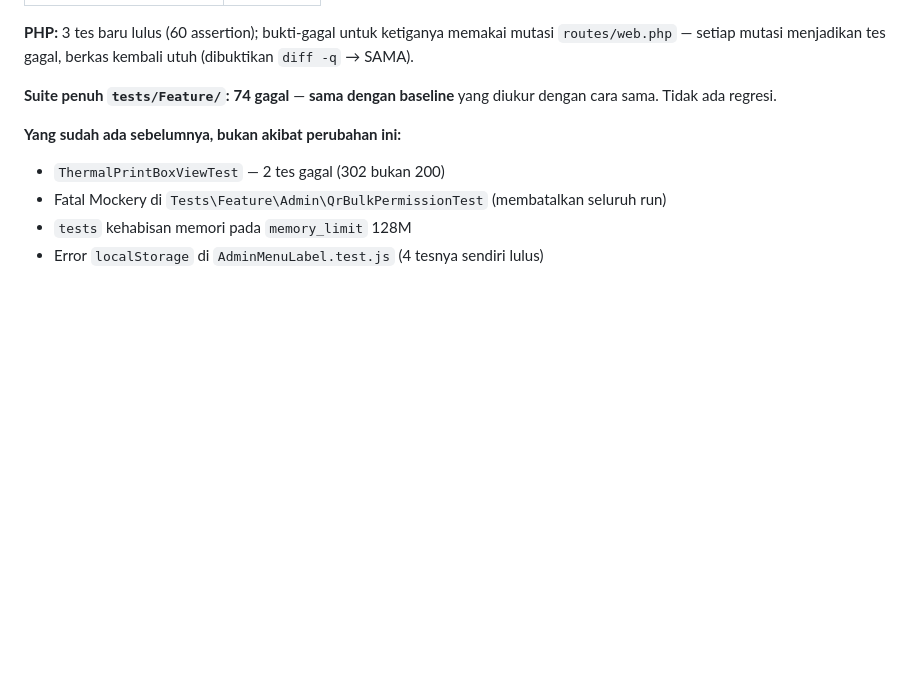
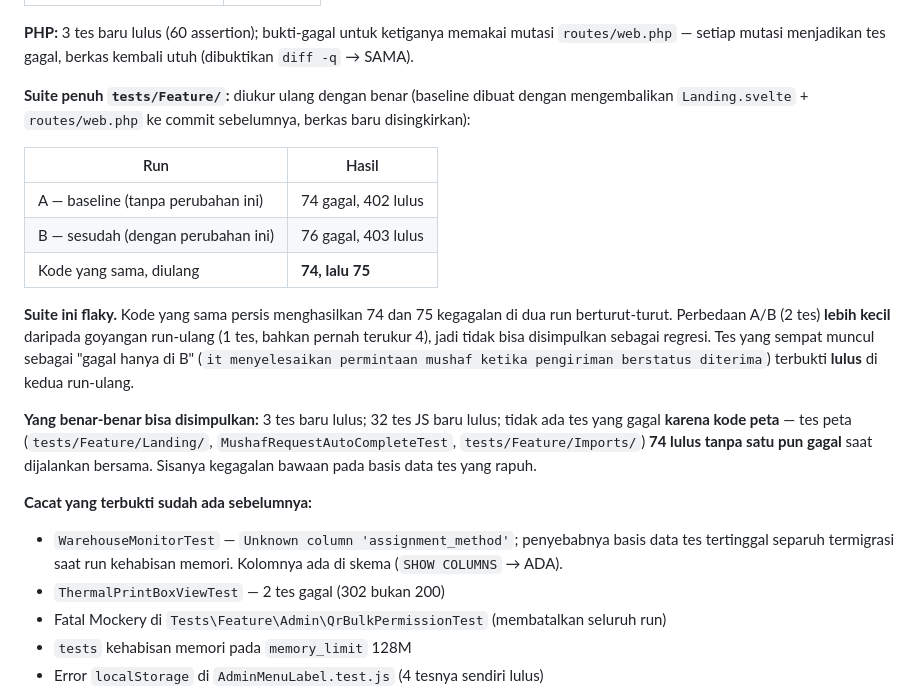
Before and after one commit to anggiadiputra/EQ, a Markdown page: Laporan/Pin-Peta-Penyebaran-2026-10-03.md, the part around the change. GitHub-like rendering; blank space fills up the shorter version.

Commit message:
Catat hasil ukur ulang suite: suite flaky, baseline 74 vs sesudah 76

```diff
--- a/Laporan/Pin-Peta-Penyebaran-2026-10-03.md
+++ b/Laporan/Pin-Peta-Penyebaran-2026-10-03.md
@@ -130,9 +130,21 @@ Peta publik **tidak** menampilkan kotak peringatan apa pun tentang titik yang di
 
 **PHP:** 3 tes baru lulus (60 assertion); bukti-gagal untuk ketiganya memakai mutasi `routes/web.php` — setiap mutasi menjadikan tes gagal, berkas kembali utuh (dibuktikan `diff -q` → SAMA).
 
-**Suite penuh `tests/Feature/`:** **74 gagal** — **sama dengan baseline** yang diukur dengan cara sama. Tidak ada regresi.
+**Suite penuh `tests/Feature/`:** diukur ulang dengan benar (baseline dibuat dengan mengembalikan `Landing.svelte` + `routes/web.php` ke commit sebelumnya, berkas baru disingkirkan):
 
-**Yang sudah ada sebelumnya, bukan akibat perubahan ini:**
+| Run | Hasil |
+|---|---|
+| A — baseline (tanpa perubahan ini) | 74 gagal, 402 lulus |
+| B — sesudah (dengan perubahan ini) | 76 gagal, 403 lulus |
+| Kode yang sama, diulang | **74, lalu 75** |
+
+**Suite ini flaky.** Kode yang sama persis menghasilkan 74 dan 75 kegagalan di dua run berturut-turut. Perbedaan A/B (2 tes) **lebih kecil** daripada goyangan run-ulang (1 tes, bahkan pernah terukur 4), jadi tidak bisa disimpulkan sebagai regresi. Tes yang sempat muncul sebagai "gagal hanya di B" (`it menyelesaikan permintaan mushaf ketika pengiriman berstatus diterima`) terbukti **lulus** di kedua run-ulang.
+
+**Yang benar-benar bisa disimpulkan:** 3 tes baru lulus; 32 tes JS baru lulus; tidak ada tes yang gagal **karena kode peta** — tes peta (`tests/Feature/Landing/`, `MushafRequestAutoCompleteTest`, `tests/Feature/Imports/`) **74 lulus tanpa satu pun gagal** saat dijalankan bersama. Sisanya kegagalan bawaan pada basis data tes yang rapuh.
+
+**Cacat yang terbukti sudah ada sebelumnya:**
+
+- `WarehouseMonitorTest` — `Unknown column 'assignment_method'`; penyebabnya basis data tes tertinggal separuh termigrasi saat run kehabisan memori. Kolomnya ada di skema (`SHOW COLUMNS` → ADA).
 - `ThermalPrintBoxViewTest` — 2 tes gagal (302 bukan 200)
 - Fatal Mockery di `Tests\Feature\Admin\QrBulkPermissionTest` (membatalkan seluruh run)
 - `tests` kehabisan memori pada `memory_limit` 128M
```
